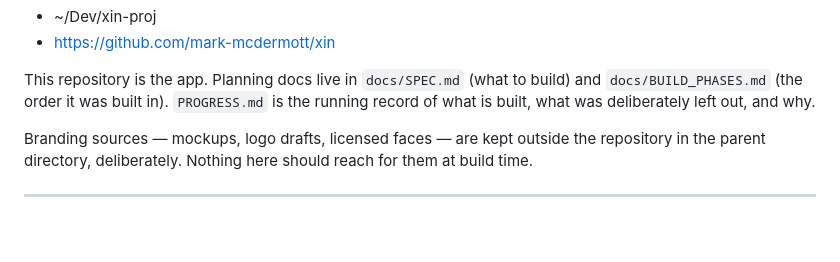
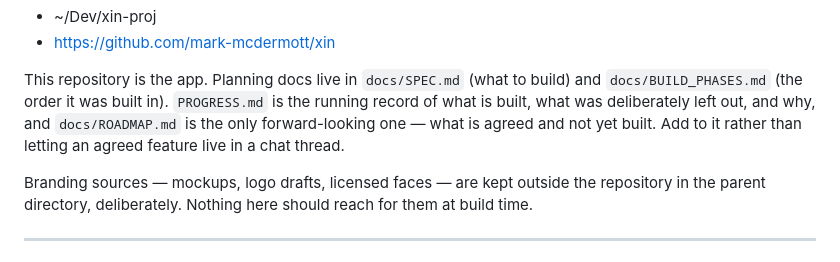
Before and after one commit to mark-mcdermott/tova, a Markdown page: CLAUDE.md, the part around the change. GitHub-like rendering; blank space fills up the shorter version.

Commit message:
docs(claude): name the roadmap among the planning docs

```diff
--- a/CLAUDE.md
+++ b/CLAUDE.md
@@ -17,7 +17,9 @@ Original project:
 
 This repository is the app. Planning docs live in `docs/SPEC.md` (what to build)
 and `docs/BUILD_PHASES.md` (the order it was built in). `PROGRESS.md` is the
-running record of what is built, what was deliberately left out, and why.
+running record of what is built, what was deliberately left out, and why, and
+`docs/ROADMAP.md` is the only forward-looking one — what is agreed and not yet
+built. Add to it rather than letting an agreed feature live in a chat thread.
 
 Branding sources — mockups, logo drafts, licensed faces — are kept outside the
 repository in the parent directory, deliberately. Nothing here should reach for
```
